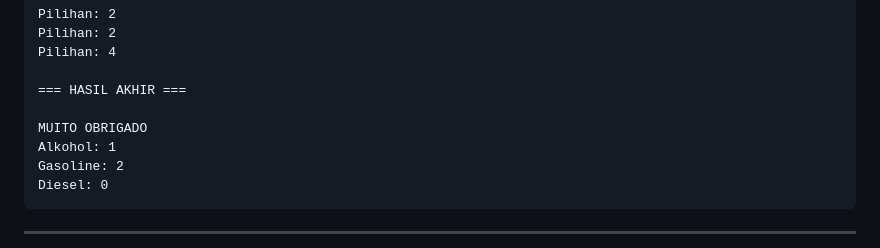
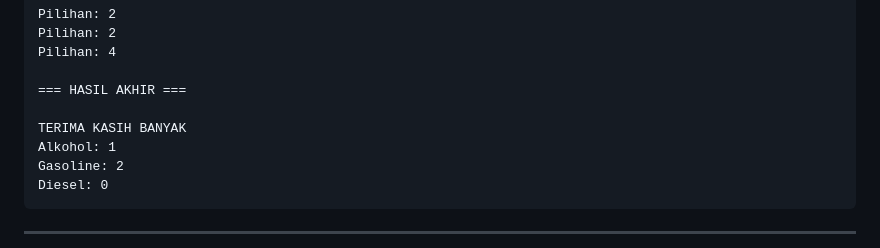
Before and after one commit to andromeda951/soal-coding, a Markdown page: 03-perulangan/07-misi-31-35.md, the part around the change. GitHub-like rendering.

```diff
--- a/03-perulangan/07-misi-31-35.md
+++ b/03-perulangan/07-misi-31-35.md
@@ -70,7 +70,7 @@ Pilihan: 4
 
 === HASIL AKHIR ===
 
-MUITO OBRIGADO
+TERIMA KASIH BANYAK
 Alkohol: 1
 Gasoline: 2
 Diesel: 0
```
